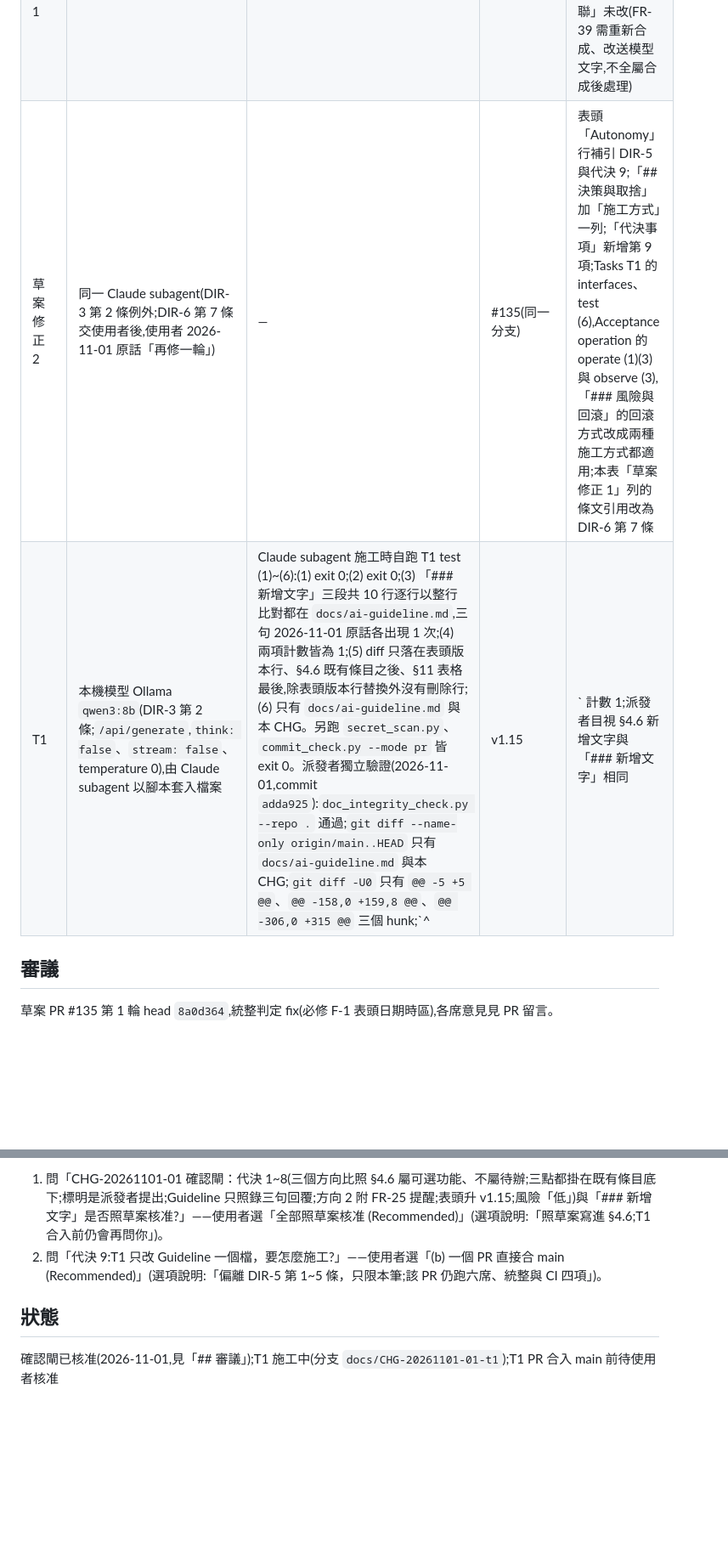
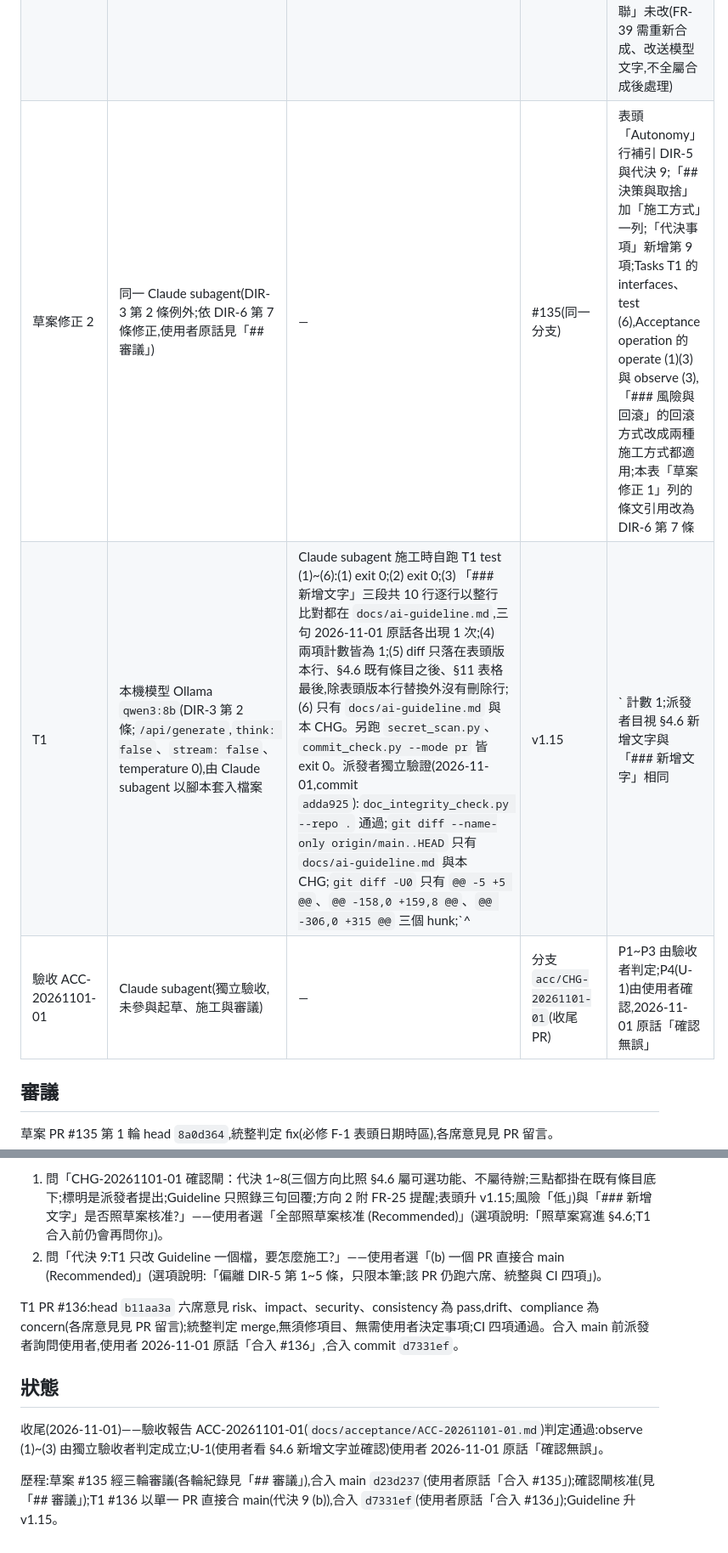
Before and after one commit to kamira/podcast-studio, a Markdown page: docs/changes/CHG-20261101-01.md, 2 parts joined by grey strips. Shown at 85% size. Rendered like a GitHub page; blank space fills up the shorter version.

```diff
--- a/docs/changes/CHG-20261101-01.md
+++ b/docs/changes/CHG-20261101-01.md
@@ -151,8 +151,9 @@ Guideline §4.6 既有條目「AI 寫稿可用對話方式調整草稿內容」
 |------|--------|----------------|----|------|
 | 草案 | Claude subagent(DIR-3 第 2 條例外:治理文件草案直接派 Claude subagent,不須先試本機模型) | — | #135(分支 `docs/CHG-20261101-01-draft`,合入 main `d23d237`) | 只寫草案,不改 `docs/ai-guideline.md` |
 | 草案修正 1 | 同一 Claude subagent(DIR-3 第 2 條例外;DIR-6 第 7 條的一次修正) | — | #135(同一分支) | 改表頭「日期」行(改記 UTC 日期並註明本機時區);「代決事項」第 2 項補方向 2、3 屬合成端的說明;表頭「關聯」未改(FR-39 需重新合成、改送模型文字,不全屬合成後處理) |
-| 草案修正 2 | 同一 Claude subagent(DIR-3 第 2 條例外;DIR-6 第 7 條交使用者後,使用者 2026-11-01 原話「再修一輪」) | — | #135(同一分支) | 表頭「Autonomy」行補引 DIR-5 與代決 9;「## 決策與取捨」加「施工方式」一列;「代決事項」新增第 9 項;Tasks T1 的 interfaces、test (6),Acceptance operation 的 operate (1)(3) 與 observe (3),「### 風險與回滾」的回滾方式改成兩種施工方式都適用;本表「草案修正 1」列的條文引用改為 DIR-6 第 7 條 |
-| T1 | 本機模型 Ollama `qwen3:8b`(DIR-3 第 2 條;`/api/generate`,`think: false`、`stream: false`、temperature 0),由 Claude subagent 以腳本套入檔案 | Claude subagent 施工時自跑 T1 test (1)~(6):(1) exit 0;(2) exit 0;(3) 「### 新增文字」三段共 10 行逐行以整行比對都在 `docs/ai-guideline.md`,三句 2026-11-01 原話各出現 1 次;(4) 兩項計數皆為 1;(5) diff 只落在表頭版本行、§4.6 既有條目之後、§11 表格最後,除表頭版本行替換外沒有刪除行;(6) 只有 `docs/ai-guideline.md` 與本 CHG。另跑 `secret_scan.py`、`commit_check.py --mode pr` 皆 exit 0。派發者獨立驗證(2026-11-01,commit `adda925`):`doc_integrity_check.py --repo .` 通過;`git diff --name-only origin/main..HEAD` 只有 `docs/ai-guideline.md` 與本 CHG;`git diff -U0` 只有 `@@ -5 +5 @@`、`@@ -158,0 +159,8 @@`、`@@ -306,0 +315 @@` 三個 hunk;`^| v1.15 |` 計數 1;派發者目視 §4.6 新增文字與「### 新增文字」相同 | 分支 `docs/CHG-20261101-01-t1`(PR 由派發者開) | 改到的檔案:`docs/ai-guideline.md`(表頭版本 v1.15、§4.6 既有條目底下兩個子項、§11 一列 v1.15)、本 CHG。本機模型輸入「### 新增文字」三段與表頭版本行、§4.6 全文、§11 最後三列的現行節錄,指示只輸出修改後的三段;輸出依序為改成 v1.15 的版本行、§4.6 全文(原有文字未動,新增兩個子項接在 2026-10-29 第三句原話之後)、§11 v1.14 列加新列 v1.15,沒有多餘說明文字。新增文字與「### 新增文字」逐字相同,test (1)~(6) 都成立,**採用**,未改派 Claude subagent |
+| 草案修正 2 | 同一 Claude subagent(DIR-3 第 2 條例外;依 DIR-6 第 7 條修正,使用者原話見「## 審議」) | — | #135(同一分支) | 表頭「Autonomy」行補引 DIR-5 與代決 9;「## 決策與取捨」加「施工方式」一列;「代決事項」新增第 9 項;Tasks T1 的 interfaces、test (6),Acceptance operation 的 operate (1)(3) 與 observe (3),「### 風險與回滾」的回滾方式改成兩種施工方式都適用;本表「草案修正 1」列的條文引用改為 DIR-6 第 7 條 |
+| T1 | 本機模型 Ollama `qwen3:8b`(DIR-3 第 2 條;`/api/generate`,`think: false`、`stream: false`、temperature 0),由 Claude subagent 以腳本套入檔案 | Claude subagent 施工時自跑 T1 test (1)~(6):(1) exit 0;(2) exit 0;(3) 「### 新增文字」三段共 10 行逐行以整行比對都在 `docs/ai-guideline.md`,三句 2026-11-01 原話各出現 1 次;(4) 兩項計數皆為 1;(5) diff 只落在表頭版本行、§4.6 既有條目之後、§11 表格最後,除表頭版本行替換外沒有刪除行;(6) 只有 `docs/ai-guideline.md` 與本 CHG。另跑 `secret_scan.py`、`commit_check.py --mode pr` 皆 exit 0。派發者獨立驗證(2026-11-01,commit `adda925`):`doc_integrity_check.py --repo .` 通過;`git diff --name-only origin/main..HEAD` 只有 `docs/ai-guideline.md` 與本 CHG;`git diff -U0` 只有 `@@ -5 +5 @@`、`@@ -158,0 +159,8 @@`、`@@ -306,0 +315 @@` 三個 hunk;`^| v1.15 |` 計數 1;派發者目視 §4.6 新增文字與「### 新增文字」相同 | #136(分支 `docs/CHG-20261101-01-t1`,合入 main `d7331ef`;合入 main 核准:使用者 2026-11-01 原話「合入 #136」) | 改到的檔案:`docs/ai-guideline.md`(表頭版本 v1.15、§4.6 既有條目底下兩個子項、§11 一列 v1.15)、本 CHG。本機模型輸入「### 新增文字」三段與表頭版本行、§4.6 全文、§11 最後三列的現行節錄,指示只輸出修改後的三段;輸出依序為改成 v1.15 的版本行、§4.6 全文(原有文字未動,新增兩個子項接在 2026-10-29 第三句原話之後)、§11 v1.14 列加新列 v1.15,沒有多餘說明文字。新增文字與「### 新增文字」逐字相同,test (1)~(6) 都成立,**採用**,未改派 Claude subagent |
+| 驗收 ACC-20261101-01 | Claude subagent(獨立驗收,未參與起草、施工與審議) | — | 分支 `acc/CHG-20261101-01`(收尾 PR) | P1~P3 由驗收者判定;P4(U-1)由使用者確認,2026-11-01 原話「確認無誤」 |
 
 ## 審議
 
@@ -167,6 +168,10 @@ Guideline §4.6 既有條目「AI 寫稿可用對話方式調整草稿內容」
 1. 問「CHG-20261101-01 確認閘：代決 1~8(三個方向比照 §4.6 屬可選功能、不屬待辦;三點都掛在既有條目底下;標明是派發者提出;Guideline 只照錄三句回覆;方向 2 附 FR-25 提醒;表頭升 v1.15;風險「低」)與「### 新增文字」是否照草案核准?」——使用者選「全部照草案核准 (Recommended)」(選項說明:「照草案寫進 §4.6;T1 合入前仍會再問你」)。
 2. 問「代決 9:T1 只改 Guideline 一個檔，要怎麼施工?」——使用者選「(b) 一個 PR 直接合 main (Recommended)」(選項說明:「偏離 DIR-5 第 1~5 條，只限本筆;該 PR 仍跑六席、統整與 CI 四項」)。
 
+T1 PR #136:head `b11aa3a` 六席意見 risk、impact、security、consistency 為 pass,drift、compliance 為 concern(各席意見見 PR 留言);統整判定 merge,無須修項目、無需使用者決定事項;CI 四項通過。合入 main 前派發者詢問使用者,使用者 2026-11-01 原話「合入 #136」,合入 commit `d7331ef`。
+
 ## 狀態
 
-確認閘已核准(2026-11-01,見「## 審議」);T1 施工中(分支 `docs/CHG-20261101-01-t1`);T1 PR 合入 main 前待使用者核准
+收尾(2026-11-01)——驗收報告 ACC-20261101-01(`docs/acceptance/ACC-20261101-01.md`)判定通過:observe (1)~(3) 由獨立驗收者判定成立;U-1(使用者看 §4.6 新增文字並確認)使用者 2026-11-01 原話「確認無誤」。
+
+歷程:草案 #135 經三輪審議(各輪紀錄見「## 審議」),合入 main `d23d237`(使用者原話「合入 #135」);確認閘核准(見「## 審議」);T1 #136 以單一 PR 直接合 main(代決 9 (b)),合入 `d7331ef`(使用者原話「合入 #136」);Guideline 升 v1.15。
```
Also changed, not shown: other parts of docs/changes/CHG-20261101-01.md (+1 -1 lines), docs/acceptance/ACC-20261101-01.md (added, +218 -0 lines).
